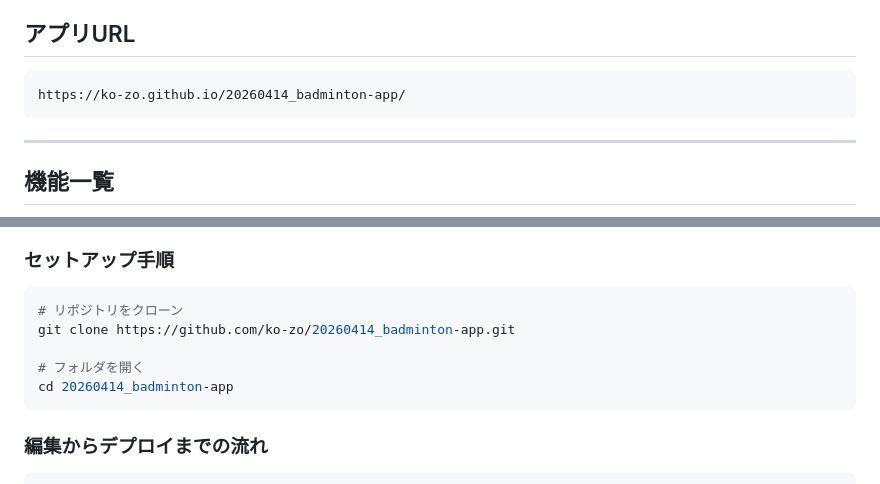
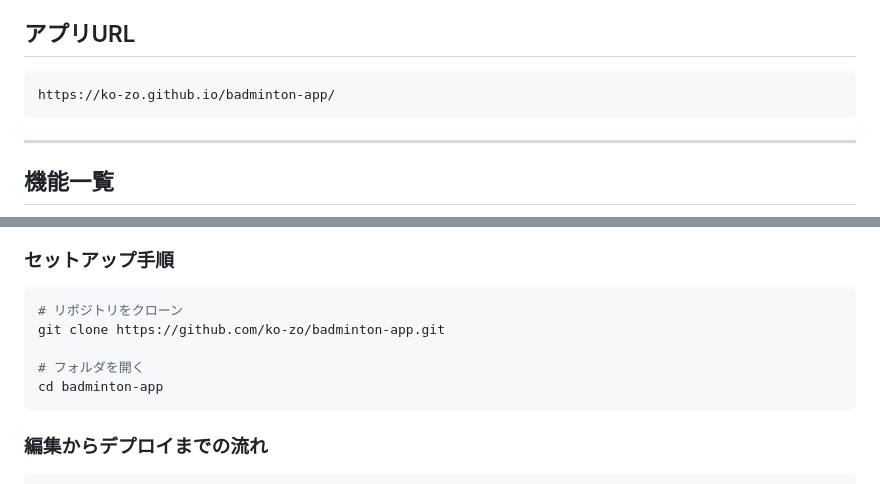
Before and after one commit to ko-zo/badminton-app, a Markdown page: README.md, 2 parts joined by grey strips. Drawn GitHub-style.

Commit message:
README のURLをリポジトリ改名に合わせて更新
20260414_badminton-app → badminton-app

Co-Authored-By: Claude Fable 5 <noreply@anthropic.com>

````diff
--- a/README.md
+++ b/README.md
@@ -6,7 +6,7 @@
 ## アプリURL
 
 ```
-https://ko-zo.github.io/20260414_badminton-app/
+https://ko-zo.github.io/badminton-app/
 ```
 
 ---
@@ -85,10 +85,10 @@ https://ko-zo.github.io/20260414_badminton-app/
 
 ```bash
 # リポジトリをクローン
-git clone https://github.com/ko-zo/20260414_badminton-app.git
+git clone https://github.com/ko-zo/badminton-app.git
 
 # フォルダを開く
-cd 20260414_badminton-app
+cd badminton-app
 ```
 
 ### 編集からデプロイまでの流れ
````
